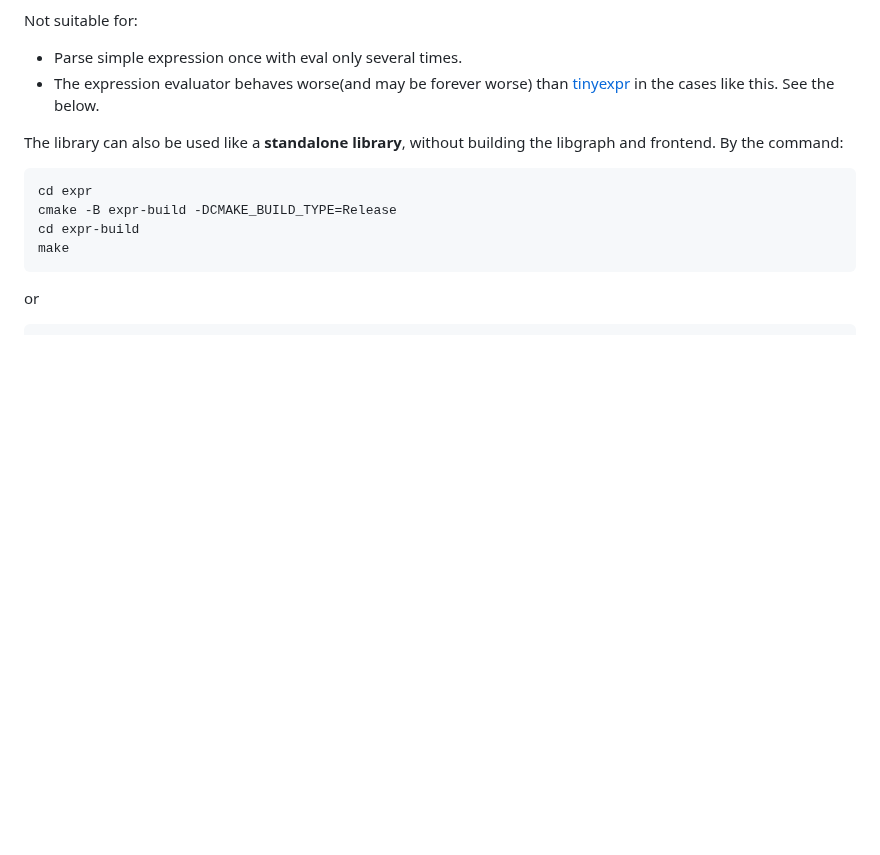
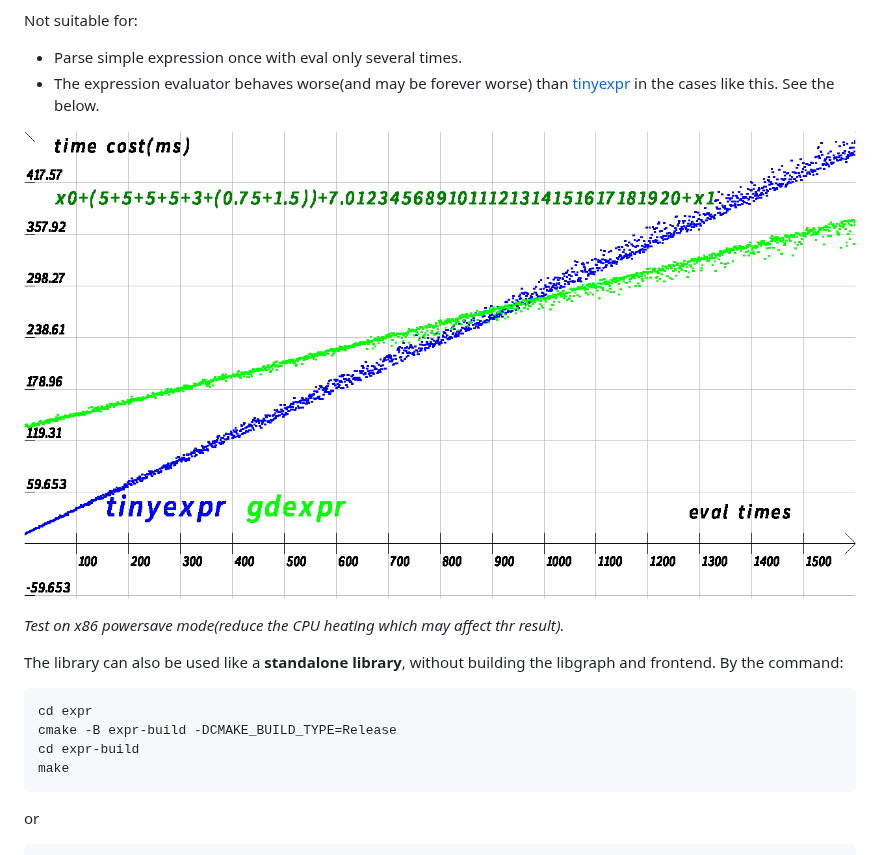
Before and after one commit to ksd1000/graph-drawer, a Markdown page: README.md, the part around the change. Drawn GitHub-style; pictures changed too: curve.png (added); blank space fills up the shorter version.

Commit message:
add a curve image

````diff
--- a/README.md
+++ b/README.md
@@ -25,6 +25,10 @@ Suitable for:
 Not suitable for:
 - Parse simple expression once with eval only several times.
 - The expression evaluator behaves worse(and may be forever worse) than [tinyexpr](https://github.com/codeplea/tinyexpr) in the cases like this. See the below.
+
+![curve](curve.png)
+
+*Test on x86 powersave mode(reduce the CPU heating which may affect thr result).*
 
 The library can also be used like a **standalone library**, without building the libgraph and frontend. By the command:
 ```
````
Also changed, not shown: 1 other file.
